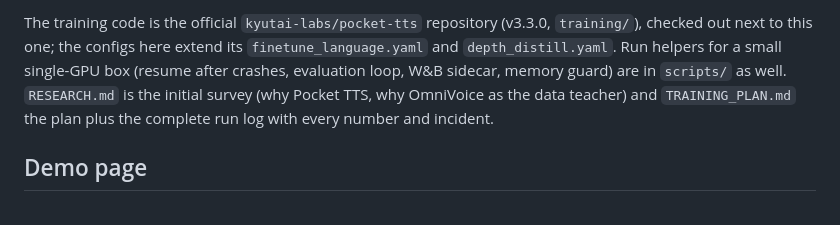
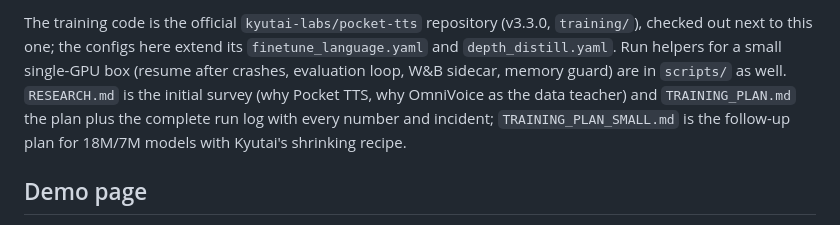
Before and after one commit to itzune/pocket-tts-basque, a Markdown page: README.md, the part around the change. Drawn GitHub-style.

Commit message:
Plan for small (18M/7M) Basque models following Kyutai's shrinking recipe
Co-Authored-By: Claude Fable 5.1 <noreply@anthropic.com>

```diff
--- a/README.md
+++ b/README.md
@@ -61,7 +61,7 @@ The training code is the official `kyutai-labs/pocket-tts` repository (v3.3.0, `
 next to this one; the configs here extend its `finetune_language.yaml` and `depth_distill.yaml`. Run helpers
 for a small single-GPU box (resume after crashes, evaluation loop, W&B sidecar, memory guard) are in
 `scripts/` as well. `RESEARCH.md` is the initial survey (why Pocket TTS, why OmniVoice as the data teacher)
-and `TRAINING_PLAN.md` the plan plus the complete run log with every number and incident.
+and `TRAINING_PLAN.md` the plan plus the complete run log with every number and incident; `TRAINING_PLAN_SMALL.md` is the follow-up plan for 18M/7M models with Kyutai's shrinking recipe.
 
 ## Demo page
 
```
Also changed, not shown: TRAINING_PLAN_SMALL.md (added, +130 -0 lines).
